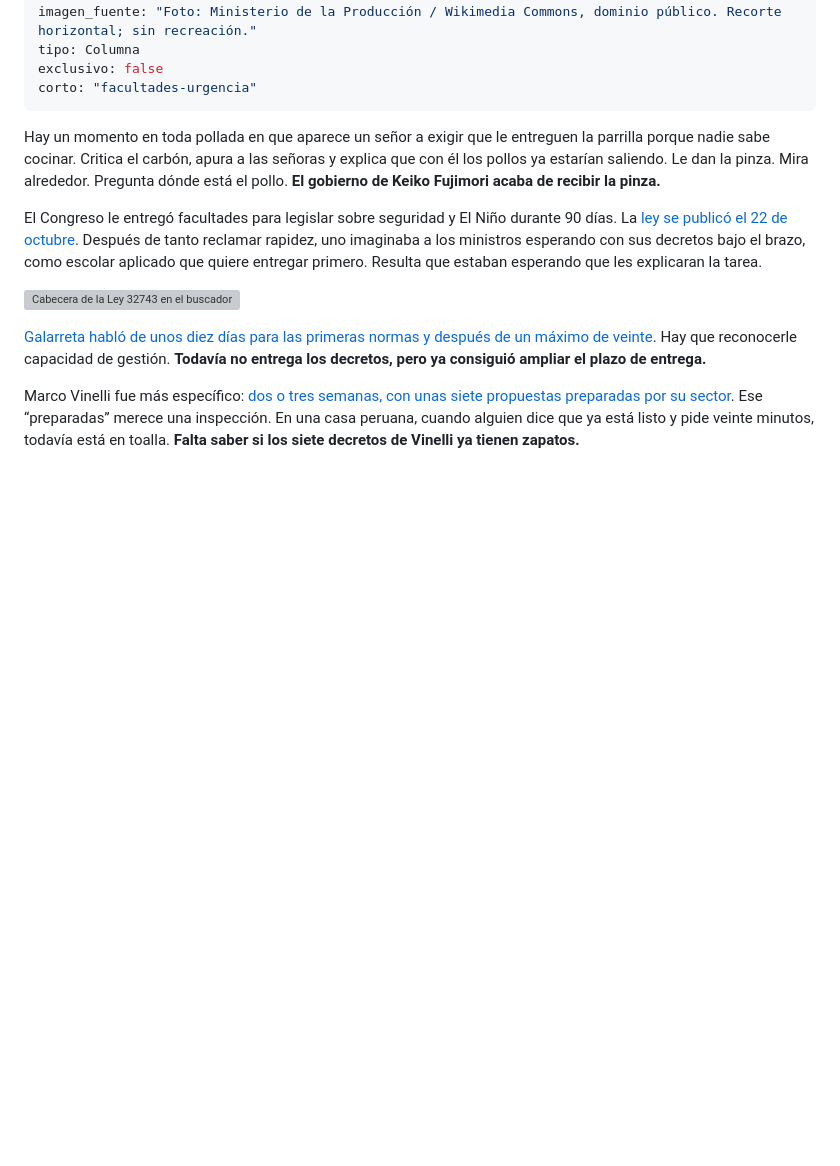
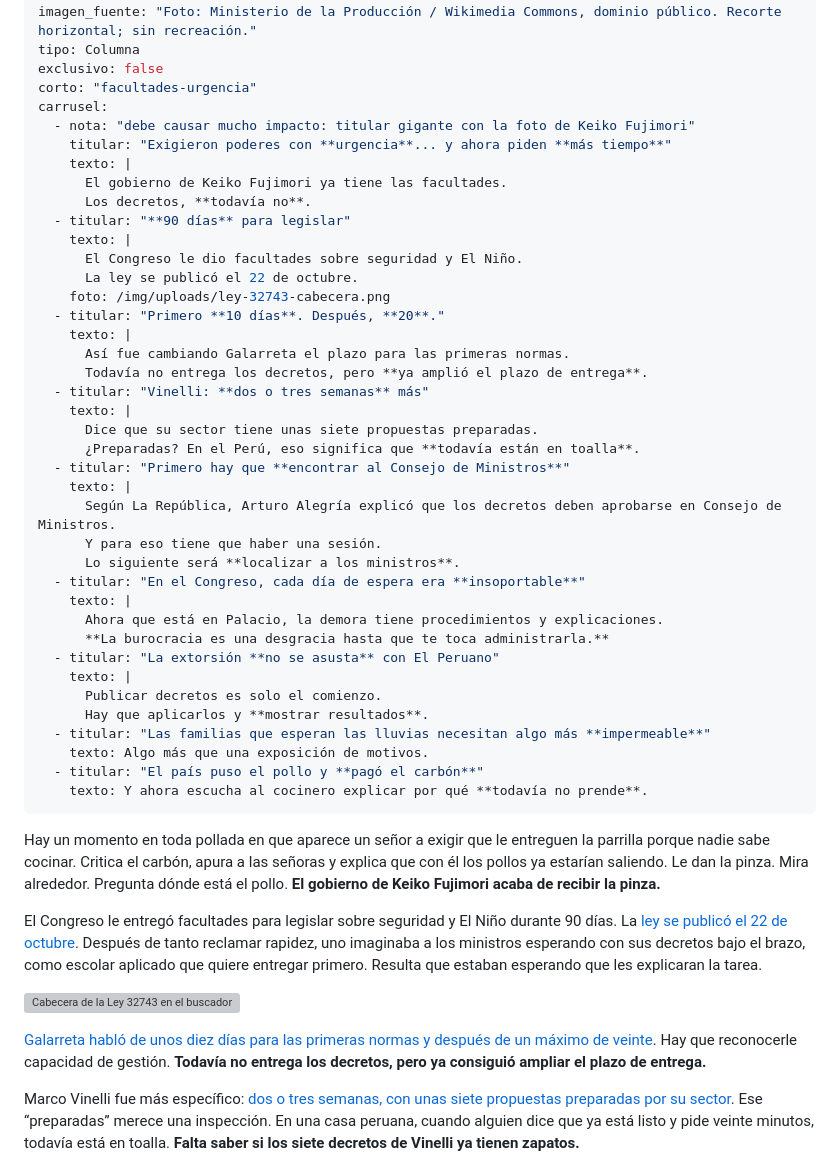
Before and after one commit to JesusProsperoPe/jesus-prospero-web, a Markdown page: src/noticias/2026-10-31-gobierno-facultades-urgencia.md, the part around the change. GitHub-like rendering; blank space fills up the shorter version; grey boxes are pictures that could not be loaded.

Commit message:
Añadir guion de carrusel a la columna de las facultades
Co-Authored-By: Claude Opus 5.5 <noreply@anthropic.com>

```diff
--- a/src/noticias/2026-10-31-gobierno-facultades-urgencia.md
+++ b/src/noticias/2026-10-31-gobierno-facultades-urgencia.md
@@ -10,6 +10,42 @@ imagen_fuente: "Foto: Ministerio de la Producción / Wikimedia Commons, dominio
 tipo: Columna
 exclusivo: false
 corto: "facultades-urgencia"
+carrusel:
+  - nota: "debe causar mucho impacto: titular gigante con la foto de Keiko Fujimori"
+    titular: "Exigieron poderes con **urgencia**... y ahora piden **más tiempo**"
+    texto: |
+      El gobierno de Keiko Fujimori ya tiene las facultades.
+      Los decretos, **todavía no**.
+  - titular: "**90 días** para legislar"
+    texto: |
+      El Congreso le dio facultades sobre seguridad y El Niño.
+      La ley se publicó el 22 de octubre.
+    foto: /img/uploads/ley-32743-cabecera.png
+  - titular: "Primero **10 días**. Después, **20**."
+    texto: |
+      Así fue cambiando Galarreta el plazo para las primeras normas.
+      Todavía no entrega los decretos, pero **ya amplió el plazo de entrega**.
+  - titular: "Vinelli: **dos o tres semanas** más"
+    texto: |
+      Dice que su sector tiene unas siete propuestas preparadas.
+      ¿Preparadas? En el Perú, eso significa que **todavía están en toalla**.
+  - titular: "Primero hay que **encontrar al Consejo de Ministros**"
+    texto: |
+      Según La República, Arturo Alegría explicó que los decretos deben aprobarse en Consejo de Ministros.
+      Y para eso tiene que haber una sesión.
+      Lo siguiente será **localizar a los ministros**.
+  - titular: "En el Congreso, cada día de espera era **insoportable**"
+    texto: |
+      Ahora que está en Palacio, la demora tiene procedimientos y explicaciones.
+      **La burocracia es una desgracia hasta que te toca administrarla.**
+  - titular: "La extorsión **no se asusta** con El Peruano"
+    texto: |
+      Publicar decretos es solo el comienzo.
+      Hay que aplicarlos y **mostrar resultados**.
+  - titular: "Las familias que esperan las lluvias necesitan algo más **impermeable**"
+    texto: Algo más que una exposición de motivos.
+  - titular: "El país puso el pollo y **pagó el carbón**"
+    texto: Y ahora escucha al cocinero explicar por qué **todavía no prende**.
 ---
 
 Hay un momento en toda pollada en que aparece un señor a exigir que le entreguen la parrilla porque nadie sabe cocinar. Critica el carbón, apura a las señoras y explica que con él los pollos ya estarían saliendo. Le dan la pinza. Mira alrededor. Pregunta dónde está el pollo. **El gobierno de Keiko Fujimori acaba de recibir la pinza.**
```
